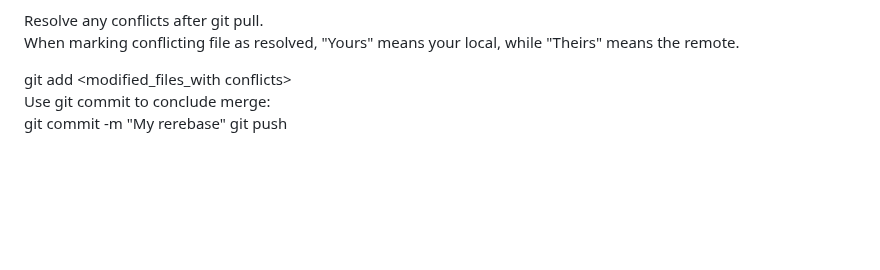
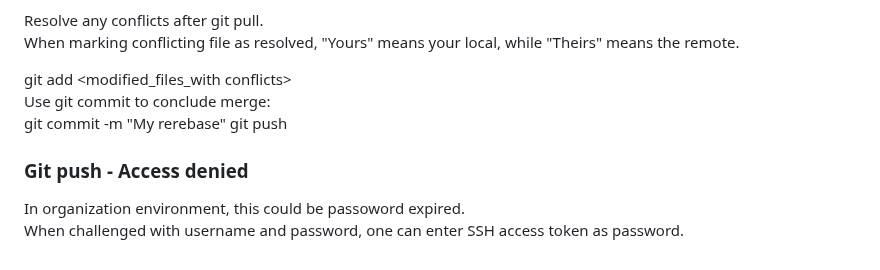
Before and after one commit to dhui808/software-concepts, a Markdown page: git/README.md, the part around the change. Rendered like a GitHub page; blank space fills up the shorter version.

Commit message:
Update
Added section on Git push access denial and SSH token usage.

```diff
--- a/git/README.md
+++ b/git/README.md
@@ -207,3 +207,7 @@ git add <modified_files_with conflicts>
 Use git commit to conclude merge:
 git commit -m "My rerebase"
 git push
+
+### Git push - Access denied
+In organization environment, this could be passoword expired.
+When challenged with username and password, one can enter SSH access token as password.
```
